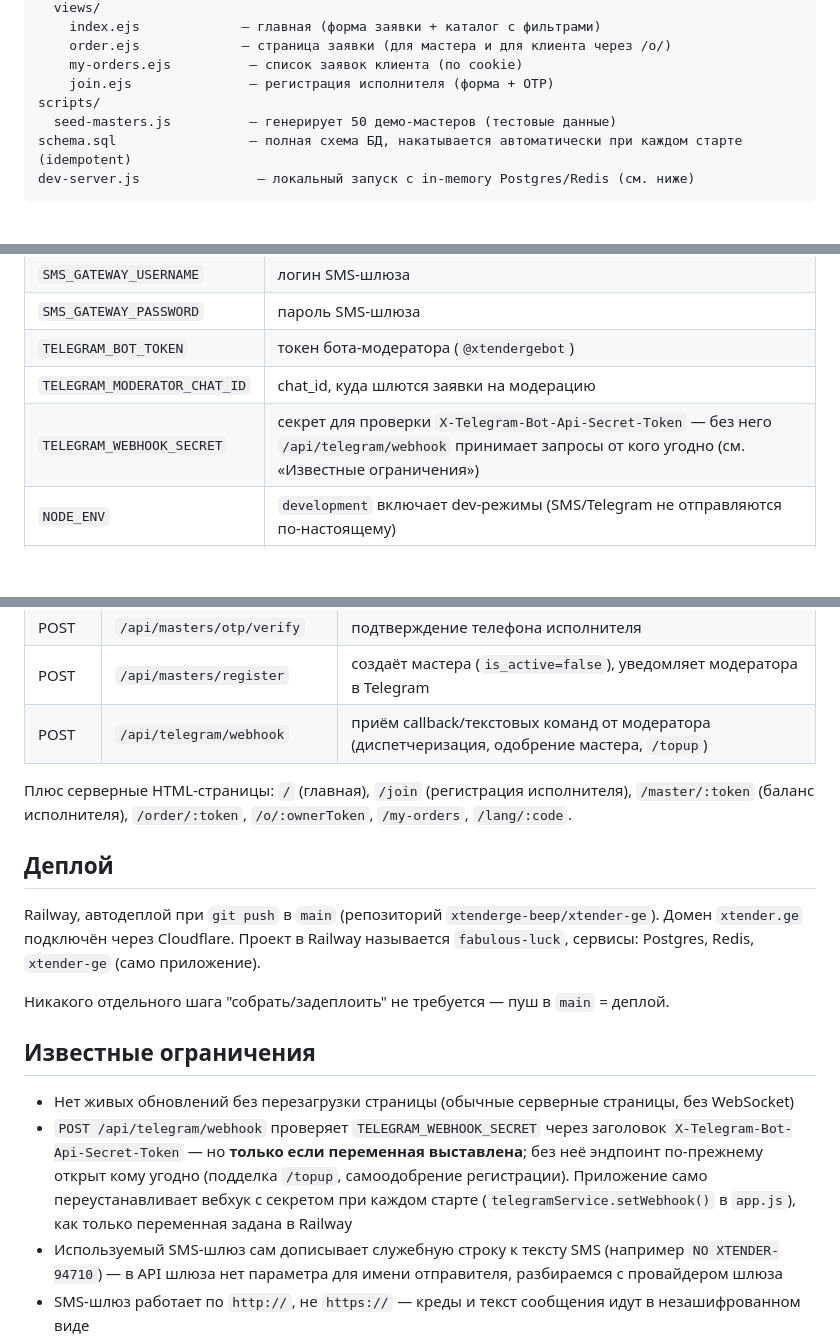
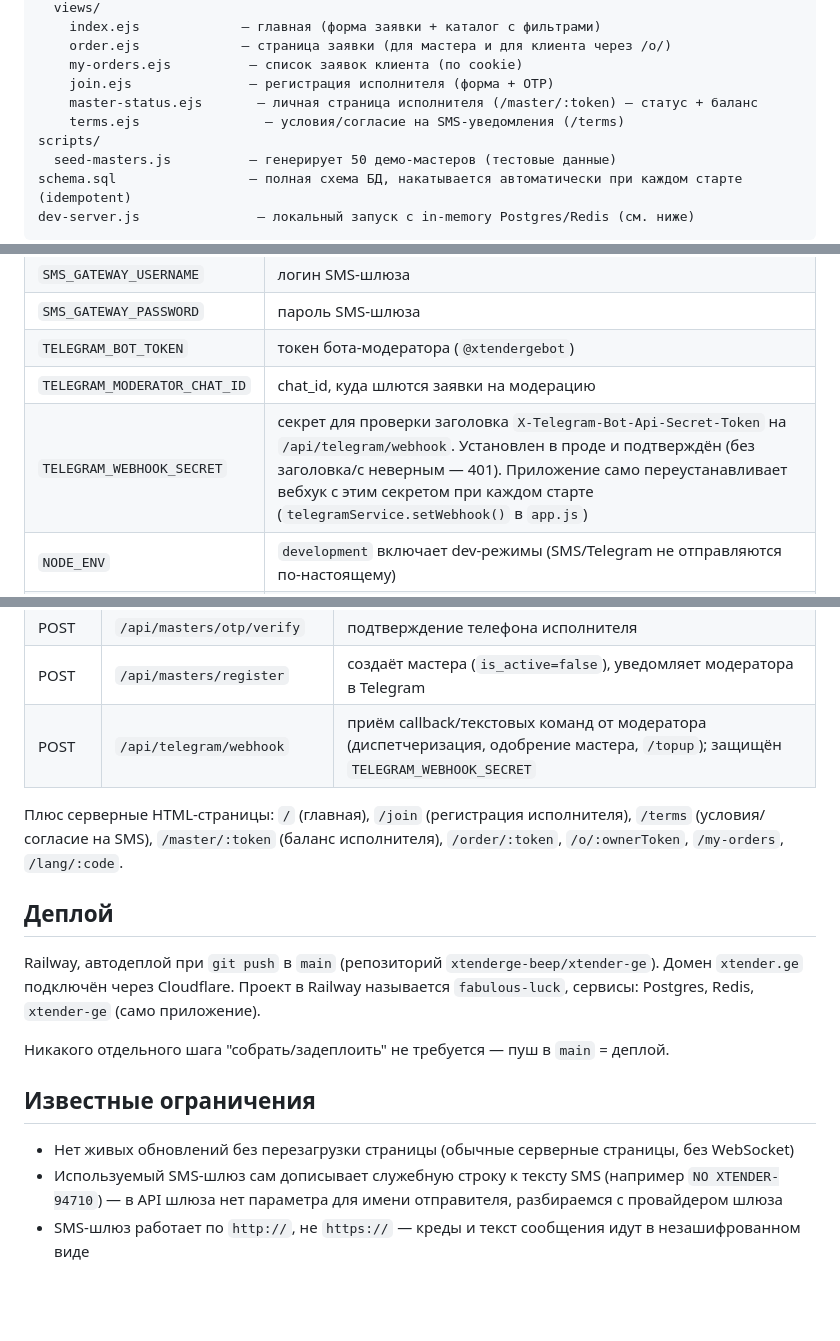
Before and after one commit to xtenderge-beep/xtender-ge, a Markdown page: README.md, 3 parts joined by grey strips. Rendered like a GitHub page; blank space fills up the shorter version.

Commit message:
Update README for the webhook fix and simplified registration form
Removes the now-resolved webhook-security bullet from Known
Limitations (TELEGRAM_WEBHOOK_SECRET is set and verified in prod),
documents the cargo-dimensions/body-type fields replacing L/XL/XXL
and the price field removal on /join, and fills in the project-tree
entries that were missing (shortId.js, master-status.ejs, terms.ejs).

```diff
--- a/README.md
+++ b/README.md
@@ -69,6 +70,8 @@ src/
     order.ejs             — страница заявки (для мастера и для клиента через /o/)
     my-orders.ejs          — список заявок клиента (по cookie)
     join.ejs               — регистрация исполнителя (форма + OTP)
+    master-status.ejs       — личная страница исполнителя (/master/:token) — статус + баланс
+    terms.ejs                — условия/согласие на SMS-уведомления (/terms)
 scripts/
   seed-masters.js          — генерирует 50 демо-мастеров (тестовые данные)
 schema.sql                 — полная схема БД, накатывается автоматически при каждом старте (idempotent)
@@ -104,7 +107,7 @@ node dev-server.js
 | `SMS_GATEWAY_PASSWORD` | пароль SMS-шлюза |
 | `TELEGRAM_BOT_TOKEN` | токен бота-модератора (`@xtendergebot`) |
 | `TELEGRAM_MODERATOR_CHAT_ID` | chat_id, куда шлются заявки на модерацию |
-| `TELEGRAM_WEBHOOK_SECRET` | секрет для проверки `X-Telegram-Bot-Api-Secret-Token` — без него `/api/telegram/webhook` принимает запросы от кого угодно (см. «Известные ограничения») |
+| `TELEGRAM_WEBHOOK_SECRET` | секрет для проверки заголовка `X-Telegram-Bot-Api-Secret-Token` на `/api/telegram/webhook`. Установлен в проде и подтверждён (без заголовка/с неверным — 401). Приложение само переустанавливает вебхук с этим секретом при каждом старте (`telegramService.setWebhook()` в `app.js`) |
 | `NODE_ENV` | `development` включает dev-режимы (SMS/Telegram не отправляются по-настоящему) |
 | `SKIP_DB_MIGRATIONS` | пропустить авто-накат `schema.sql` при старте (нужно только `dev-server.js`) |
 
@@ -137,9 +140,9 @@ node dev-server.js
 | POST | `/api/masters/otp/send` | OTP для регистрации исполнителя (отдельный namespace от клиентского) |
 | POST | `/api/masters/otp/verify` | подтверждение телефона исполнителя |
 | POST | `/api/masters/register` | создаёт мастера (`is_active=false`), уведомляет модератора в Telegram |
-| POST | `/api/telegram/webhook` | приём callback/текстовых команд от модератора (диспетчеризация, одобрение мастера, `/topup`) |
+| POST | `/api/telegram/webhook` | приём callback/текстовых команд от модератора (диспетчеризация, одобрение мастера, `/topup`); защищён `TELEGRAM_WEBHOOK_SECRET` |
 
-Плюс серверные HTML-страницы: `/` (главная), `/join` (регистрация исполнителя), `/master/:token` (баланс исполнителя), `/order/:token`, `/o/:ownerToken`, `/my-orders`, `/lang/:code`.
+Плюс серверные HTML-страницы: `/` (главная), `/join` (регистрация исполнителя), `/terms` (условия/согласие на SMS), `/master/:token` (баланс исполнителя), `/order/:token`, `/o/:ownerToken`, `/my-orders`, `/lang/:code`.
 
 ## Деплой
 
@@ -150,7 +153,6 @@ Railway, автодеплой при `git push` в `main` (репозитори
 ## Известные ограничения
 
 - Нет живых обновлений без перезагрузки страницы (обычные серверные страницы, без WebSocket)
-- `POST /api/telegram/webhook` проверяет `TELEGRAM_WEBHOOK_SECRET` через заголовок `X-Telegram-Bot-Api-Secret-Token` — но **только если переменная выставлена**; без неё эндпоинт по-прежнему открыт кому угодно (подделка `/topup`, самоодобрение регистрации). Приложение само переустанавливает вебхук с секретом при каждом старте (`telegramService.setWebhook()` в `app.js`), как только переменная задана в Railway
 - Используемый SMS-шлюз сам дописывает служебную строку к тексту SMS (например `NO XTENDER-94710`) — в API шлюза нет параметра для имени отправителя, разбираемся с провайдером шлюза
 - SMS-шлюз работает по `http://`, не `https://` — креды и текст сообщения идут в незашифрованном виде
 - Мастерам, уже проявившим интерес к заявке, не приходит SMS при её закрытии клиентом (осознанное решение)
```
Also changed, not shown: other parts of README.md (+2 -1 lines).
